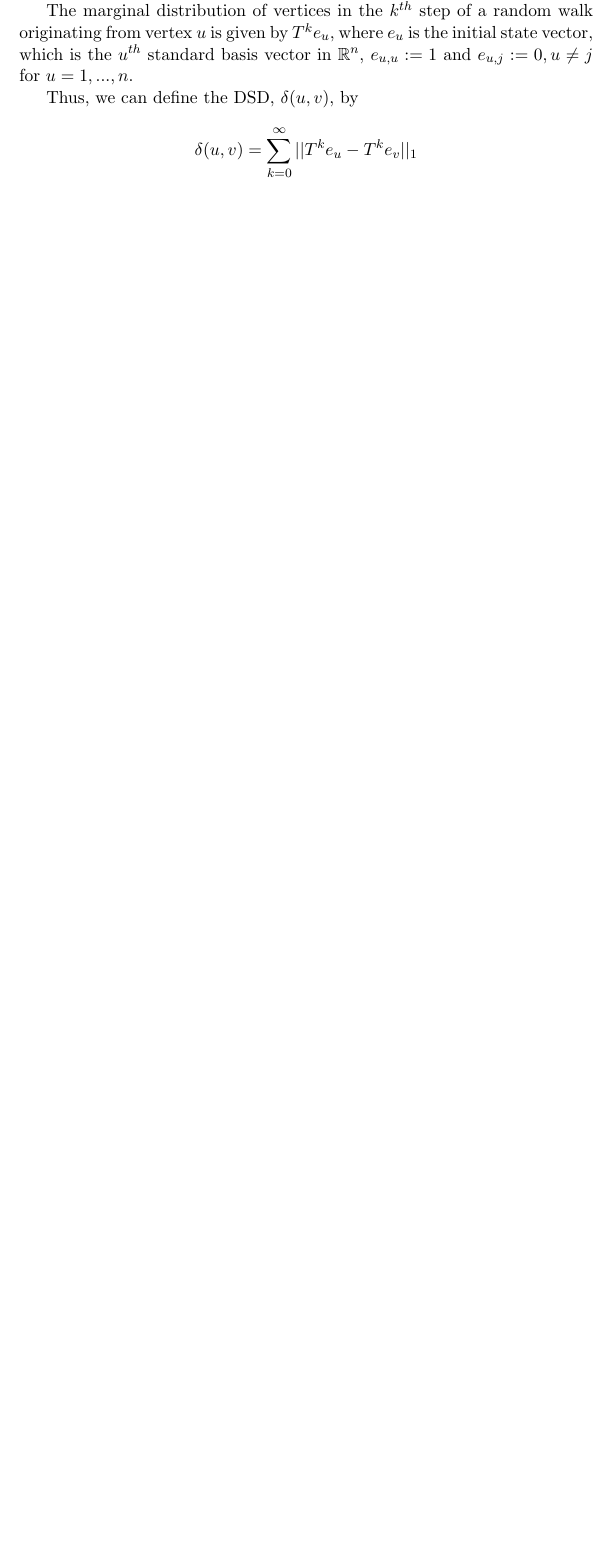
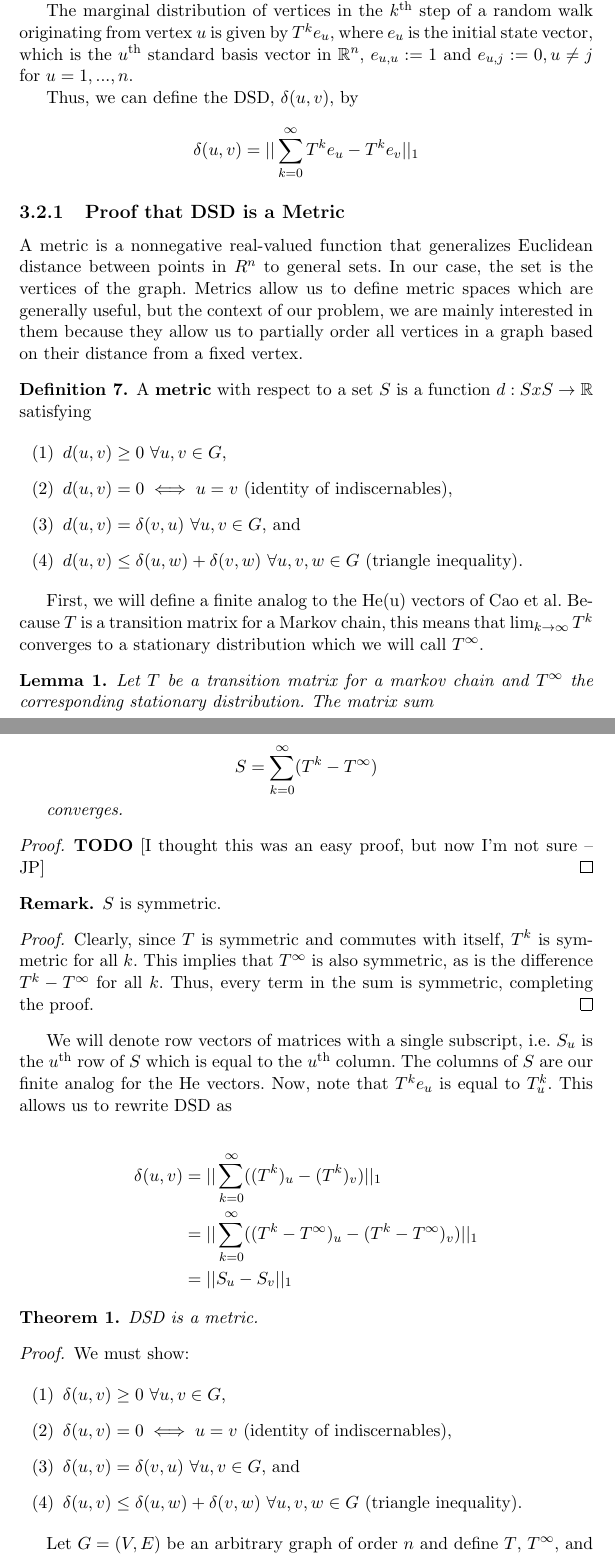
Before and after one commit to jepugs/mqp-latex, a LaTeX thesis (Main.tex, which reads src/DSD-defn.tex): part of page 7 of 14 before the commit and two parts of pages 7 and 8 of 18 after it, the two joined at a grey line, cut so that both start at the same text, the shorter picture padded with empty space. Compiled offline with pdfLaTeX.

Commit message:
Added definition of metric

```diff
--- a/Main.tex
+++ b/Main.tex
@@ -28,7 +28,8 @@
 \newcommand{\dist}{\mathrm{d}}
 % shorthand for bmatrix
 \newcommand{\colvec}[1]{\begin{bmatrix}#1 \end{bmatrix}}
-
+% add a superscript th in math mode
+\newcommand{\nth}{^{\mathrm{th}}}
 
 \graphicspath{ {images/} }
 
--- a/src/DSD-defn.tex
+++ b/src/DSD-defn.tex
@@ -18,13 +18,91 @@ matrix). For our purposes, we assume that vertices are labeled by the positive
 integers $1,2,...,n$ and that the rows and columns of the $G$ correspond to this
 ordering.
 
-The marginal distribution of vertices in the $k^{th}$ step of a random walk
+The marginal distribution of vertices in the $k\nth$ step of a random walk
 originating from vertex $u$ is given by $T^ke_u$, where $e_u$ is the initial
-state vector, which is the $u^{th}$ standard basis vector in $\R^n$,
+state vector, which is the $u\nth$ standard basis vector in $\R^n$,
 $e_{u,u} := 1$ and $e_{u,j} := 0, u \neq j$ for $u=1,...,n$.
 
 Thus, we can define the DSD, $\delta(u,v)$, by
 
 \[
-  \delta(u,v) = \sum_{k =0}^{\infty}{||T^ke_u - T^ke_v||_1}
+  \delta(u,v) = ||\sum_{k =0}^{\infty}{T^ke_u - T^ke_v}||_1
 \]
+
+\subsection{Proof that DSD is a Metric}
+
+A metric is a nonnegative real-valued function that generalizes Euclidean
+distance between points in $R^n$ to general sets. In our case, the set is the
+vertices of the graph. Metrics allow us to define metric spaces which are
+generally useful, but the context of our problem, we are mainly interested in
+them because they allow us to partially order all vertices in a graph based on
+their distance from a fixed vertex.
+
+\begin{definition}
+  A \textbf{metric} with respect to a set $S$ is a function $d : S x S \to \R$
+  satisfying
+
+  \begin{enumerate}
+  \item $d(u,v)\geq 0 ~ \forall u,v \in G$,
+  \item $d(u,v) = 0 \iff u = v$ (identity of indiscernables),
+  \item $d(u,v) = \delta(v,u) ~\forall u,v \in G$, and
+  \item $d(u,v) \leq \delta(u,w) + \delta(v,w) ~\forall u,v,w \in G$
+    (triangle inequality).
+  \end{enumerate}\end{definition}
+
+First, we will define a finite analog to the $\mathrm{He(u)}$ vectors of Cao et al. Because
+$T$ is a transition matrix for a Markov chain, this means that
+$\lim_{k \to \infty} T^k$ converges to a stationary distribution which we will
+call $T^\infty$.
+
+\begin{lemma}
+  Let $T$ be a transition matrix for a markov chain and $T^\infty$ the
+  corresponding stationary distribution. The matrix sum
+
+  \[
+    S = \sum_{k=0}^{\infty}(T^k - T^\infty)
+  \]
+
+  converges.
+\end{lemma}
+\begin{proof}
+  \textbf{TODO} [I thought this was an easy proof, but now I'm not sure -- JP]
+\end{proof}
+
+\begin{remark}
+  $S$ is symmetric.
+\end{remark}
+\begin{proof}
+  Clearly, since $T$ is symmetric and commutes with itself, $T^k$ is symmetric
+  for all $k$. This implies that $T^\infty$ is also symmetric, as is the
+  difference $T^k - T^\infty$ for all $k$. Thus, every term in the sum is
+  symmetric, completing the proof.
+\end{proof}
+
+We will denote row vectors of matrices with a single subscript, i.e. $S_u$ is
+the $u\nth$ row of $S$ which is equal to the $u\nth$ column. The columns of $S$
+are our finite analog for the $\mathrm{He}$ vectors. Now, note that $T^ke_u$ is
+equal to $T^k_u$. This allows us to rewrite DSD as
+
+\begin{align*}
+  \delta(u,v) &= ||\sum_{k=0}^{\infty}((T^k)_u - (T^k)_v)||_1 \\
+              &= ||\sum_{k=0}^{\infty}((T^k-T^\infty)_u - (T^k-T^\infty)_v)||_1 \\
+              &= ||S_u - S_v||_1
+\end{align*}
+
+\begin{theorem}
+  DSD is a metric.
+\end{theorem}
+\begin{proof}
+  We must show:
+
+  \begin{enumerate}
+  \item $\delta(u,v)\geq 0 ~ \forall u,v \in G$,
+  \item $\delta(u,v) = 0 \iff u = v$ (identity of indiscernables),
+  \item $\delta(u,v) = \delta(v,u) ~\forall u,v \in G$, and
+  \item $\delta(u,v) \leq \delta(u,w) + \delta(v,w) ~\forall u,v,w \in G$
+    (triangle inequality).
+  \end{enumerate}
+
+  Let $G = (V,E)$ be an arbitrary graph of order $n$ and define $T$, $T^\infty$,
+  and $S$ as above. We define a map $f : V \to \R^n$ by $f(u) = S_u$. DSD is
```
Also changed, not shown: src/dist-hist.tex (renamed from src/dist-hist.txt), src/DSD-defn.tex (35 more changed lines).
